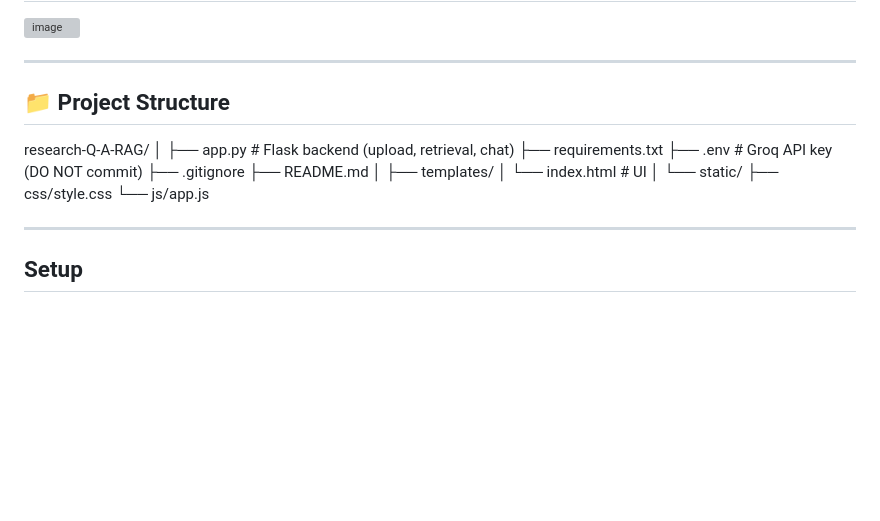
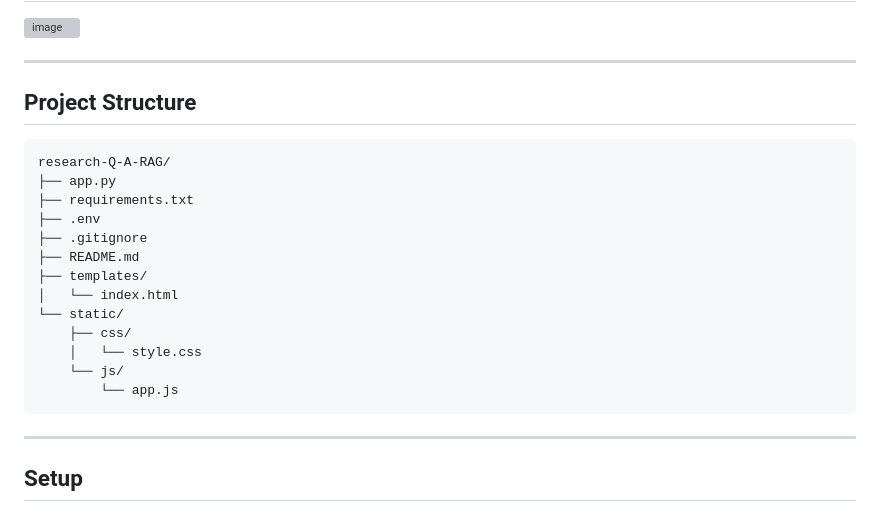
Before and after one commit to jishnuuverse/research-Q-A-RAG, a Markdown page: README.md, the part around the change. GitHub-like rendering; blank space fills up the shorter version; grey boxes are pictures that could not be loaded.

````diff
--- a/README.md
+++ b/README.md
@@ -41,22 +41,23 @@ Answers are generated using **Groq LLM** and include **citations** showing which
 
 ---
 
-## 📁 Project Structure
+## Project Structure
+
+```
 research-Q-A-RAG/
-│
-├── app.py # Flask backend (upload, retrieval, chat)
+├── app.py
 ├── requirements.txt
-├── .env # Groq API key (DO NOT commit)
+├── .env
 ├── .gitignore
 ├── README.md
-│
 ├── templates/
-│ └── index.html # UI
-│
+│   └── index.html
 └── static/
-├── css/style.css
-└── js/app.js
-
+    ├── css/
+    │   └── style.css
+    └── js/
+        └── app.js
+```
 
 
 ---
````
